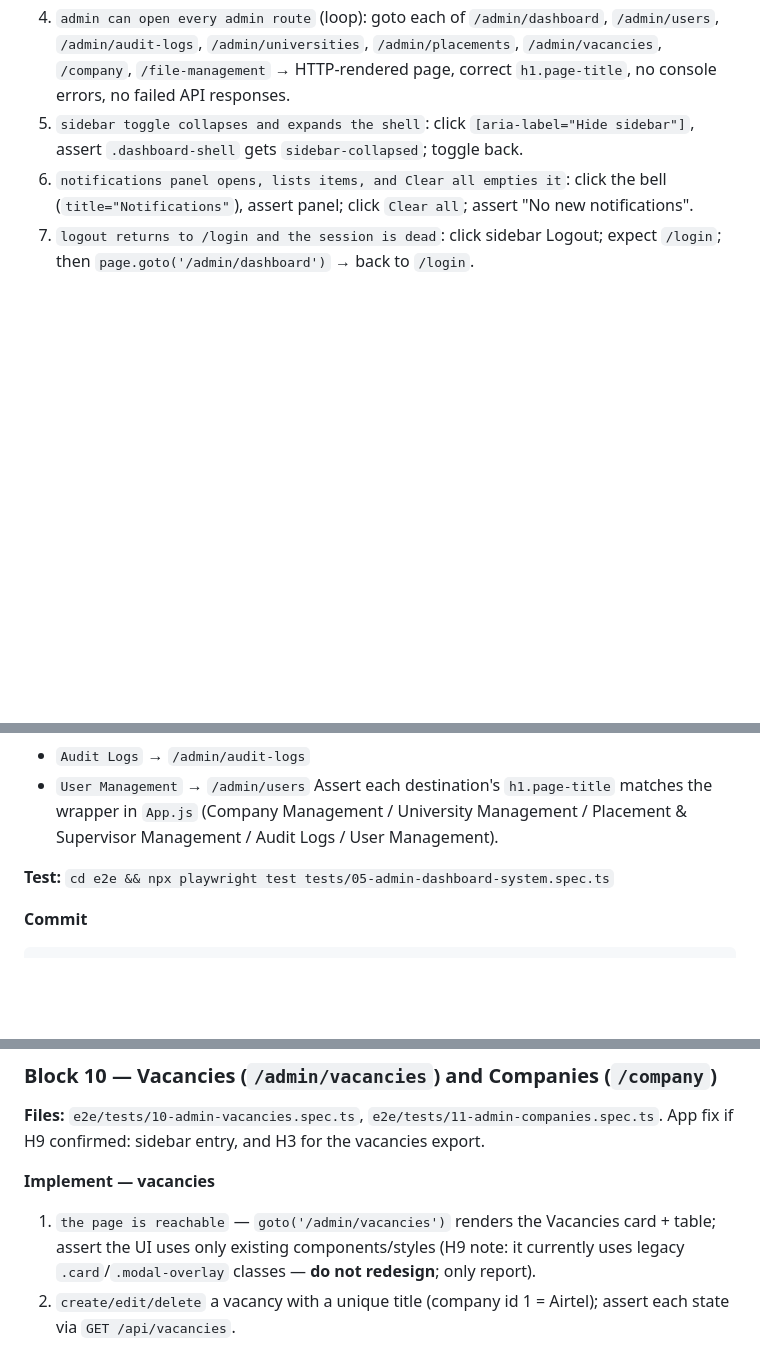
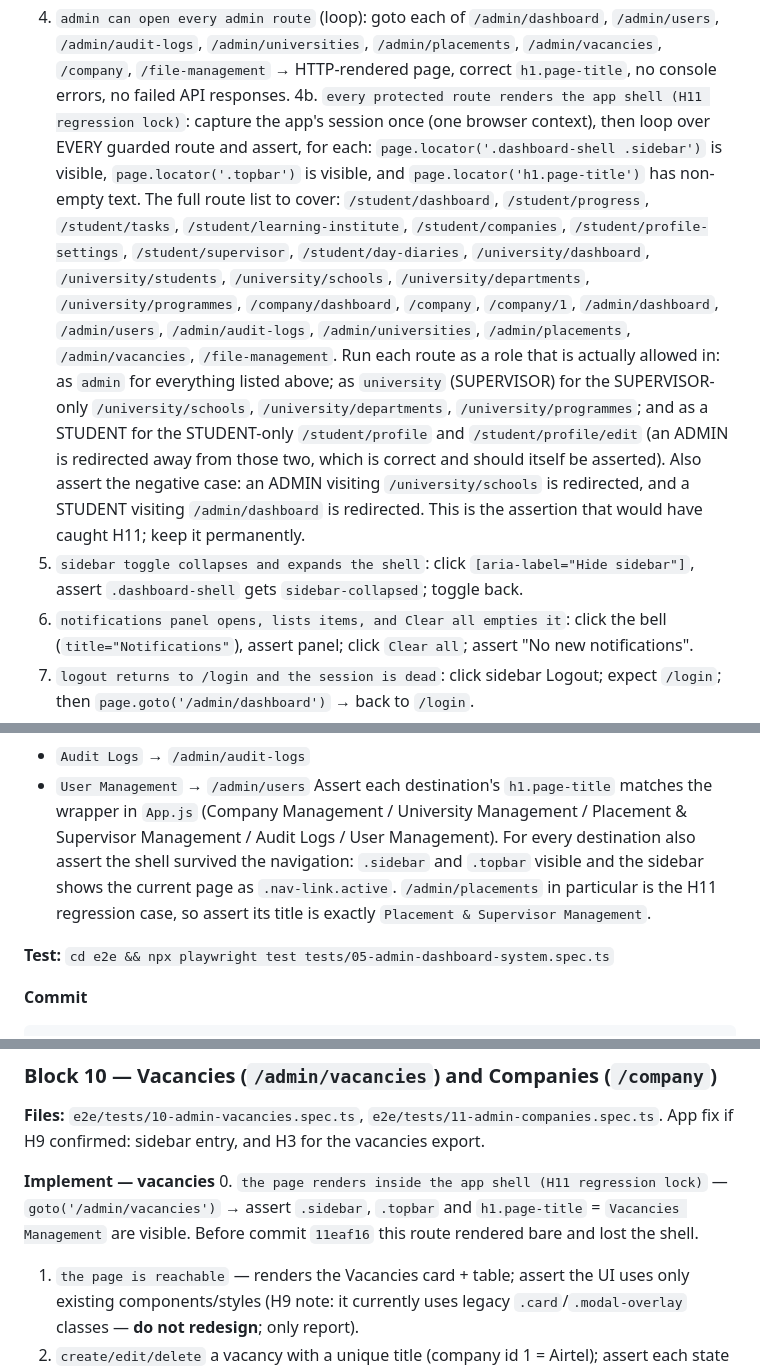
Before and after one commit to ahurirachristian/internshipManagementSystem, a Markdown page: ADMIN_DASHBOARD_TEST_PLAN.md, 3 parts joined by grey strips. GitHub-like rendering; blank space fills up the shorter version.

Commit message:
Fold the missing app shell into the admin test plan
Records H11, the regression where /admin/placements and /admin/vacancies
rendered without the sidebar and topbar (fixed in 11eaf16), and adds a
permanent route-shell audit to Block 1: every protected route must show
.dashboard-shell .sidebar, .topbar and a non-empty h1.page-title, with
placement and vacancies asserting their exact titles so the class cannot
come back. Corrects the Block 5 destination-title expectation, which had
assumed a title that did not exist on the bare route.

No acknowledgements.

```diff
--- a/ADMIN_DASHBOARD_TEST_PLAN.md
+++ b/ADMIN_DASHBOARD_TEST_PLAN.md
@@ -294,6 +295,27 @@ is found, fix it in `App.js`/`ProtectedRoute.js` (no design change).
    `/admin/users`, `/admin/audit-logs`, `/admin/universities`, `/admin/placements`,
    `/admin/vacancies`, `/company`, `/file-management` → HTTP-rendered page,
    correct `h1.page-title`, no console errors, no failed API responses.
+4b. `every protected route renders the app shell (H11 regression lock)`: capture the
+   app's session once (one browser context), then loop over EVERY guarded route and
+   assert, for each: `page.locator('.dashboard-shell .sidebar')` is visible,
+   `page.locator('.topbar')` is visible, and `page.locator('h1.page-title')` has
+   non-empty text. The full route list to cover:
+   `/student/dashboard`, `/student/progress`, `/student/tasks`,
+   `/student/learning-institute`, `/student/companies`, `/student/profile-settings`,
+   `/student/supervisor`, `/student/day-diaries`, `/university/dashboard`,
+   `/university/students`,
+   `/university/schools`, `/university/departments`, `/university/programmes`,
+   `/company/dashboard`, `/company`, `/company/1`, `/admin/dashboard`,
+   `/admin/users`, `/admin/audit-logs`, `/admin/universities`,
+   `/admin/placements`, `/admin/vacancies`, `/file-management`.
+   Run each route as a role that is actually allowed in: as `admin` for everything
+   listed above; as `university` (SUPERVISOR) for the SUPERVISOR-only
+   `/university/schools`, `/university/departments`, `/university/programmes`; and as a
+   STUDENT for the STUDENT-only `/student/profile` and `/student/profile/edit` (an ADMIN
+   is redirected away from those two, which is correct and should itself be asserted).
+   Also assert the negative case: an ADMIN visiting `/university/schools` is redirected,
+   and a STUDENT visiting `/admin/dashboard` is redirected. This is the assertion that
+   would have caught H11; keep it permanently.
 5. `sidebar toggle collapses and expands the shell`: click `[aria-label="Hide sidebar"]`,
    assert `.dashboard-shell` gets `sidebar-collapsed`; toggle back.
 6. `notifications panel opens, lists items, and Clear all empties it`: click the bell
@@ -490,7 +514,10 @@ click-through:
 - `User Management` → `/admin/users`
 Assert each destination's `h1.page-title` matches the wrapper in `App.js`
 (Company Management / University Management / Placement & Supervisor Management /
-Audit Logs / User Management).
+Audit Logs / User Management). For every destination also assert the shell survived the
+navigation: `.sidebar` and `.topbar` visible and the sidebar shows the current page as
+`.nav-link.active`. `/admin/placements` in particular is the H11 regression case, so assert
+its title is exactly `Placement & Supervisor Management`.
 
 **Test:** `cd e2e && npx playwright test tests/05-admin-dashboard-system.spec.ts`
 
@@ -667,7 +697,10 @@ No acknowledgements.
 App fix if H9 confirmed: sidebar entry, and H3 for the vacancies export.
 
 **Implement — vacancies**
-1. `the page is reachable` — `goto('/admin/vacancies')` renders the Vacancies card + table;
+0. `the page renders inside the app shell (H11 regression lock)` — `goto('/admin/vacancies')`
+   → assert `.sidebar`, `.topbar` and `h1.page-title` = `Vacancies Management` are visible.
+   Before commit `11eaf16` this route rendered bare and lost the shell.
+1. `the page is reachable` — renders the Vacancies card + table;
    assert the UI uses only existing components/styles (H9 note: it currently uses legacy
    `.card`/`.modal-overlay` classes — **do not redesign**; only report).
 2. `create/edit/delete` a vacancy with a unique title (company id 1 = Airtel); assert each
```
Also changed, not shown: other parts of ADMIN_DASHBOARD_TEST_PLAN.md (+7 -1 lines).
